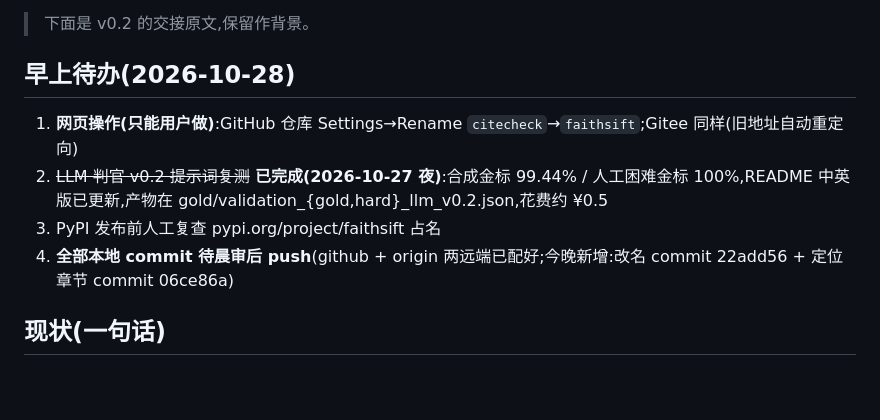
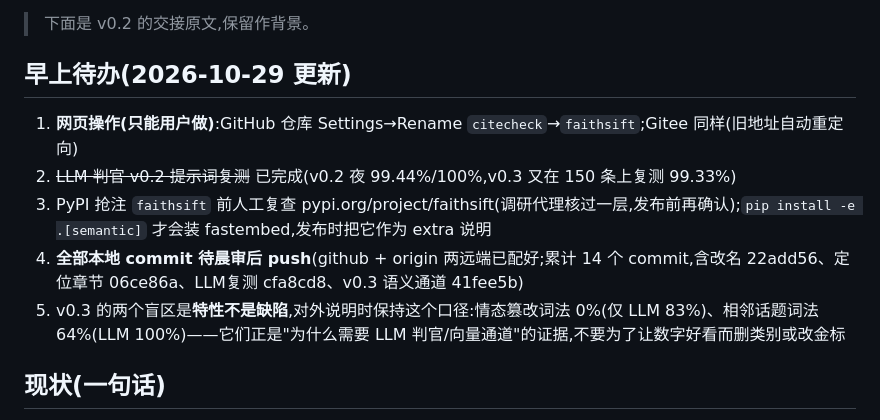
Before and after one commit to zicong334/citecheck, a Markdown page: HANDOVER.md, the part around the change. Drawn GitHub-style; blank space fills up the shorter version.

Commit message:
handover: refresh morning action list for v0.3 state

```diff
--- a/HANDOVER.md
+++ b/HANDOVER.md
@@ -29,11 +29,12 @@
 
 > 下面是 v0.2 的交接原文,保留作背景。
 
-## 早上待办(2026-10-28)
+## 早上待办(2026-10-29 更新)
 1. **网页操作(只能用户做)**:GitHub 仓库 Settings→Rename `citecheck`→`faithsift`;Gitee 同样(旧地址自动重定向)
-2. ~~LLM 判官 v0.2 提示词复测~~ **已完成(2026-10-27 夜)**:合成金标 99.44% / 人工困难金标 100%,README 中英版已更新,产物在 gold/validation_{gold,hard}_llm_v0.2.json,花费约 ¥0.5
-3. PyPI 发布前人工复查 pypi.org/project/faithsift 占名
-4. **全部本地 commit 待晨审后 push**(github + origin 两远端已配好;今晚新增:改名 commit 22add56 + 定位章节 commit 06ce86a)
+2. ~~LLM 判官 v0.2 提示词复测~~ 已完成(v0.2 夜 99.44%/100%,v0.3 又在 150 条上复测 99.33%)
+3. PyPI 抢注 `faithsift` 前人工复查 pypi.org/project/faithsift(调研代理核过一层,发布前再确认);`pip install -e .[semantic]` 才会装 fastembed,发布时把它作为 extra 说明
+4. **全部本地 commit 待晨审后 push**(github + origin 两远端已配好;累计 14 个 commit,含改名 22add56、定位章节 06ce86a、LLM复测 cfa8cd8、v0.3 语义通道 41fee5b)
+5. v0.3 的两个盲区是**特性不是缺陷**,对外说明时保持这个口径:情态篡改词法 0%(仅 LLM 83%)、相邻话题词法 64%(LLM 100%)——它们正是"为什么需要 LLM 判官/向量通道"的证据,不要为了让数字好看而删类别或改金标
 
 ## 现状(一句话)
 
```
